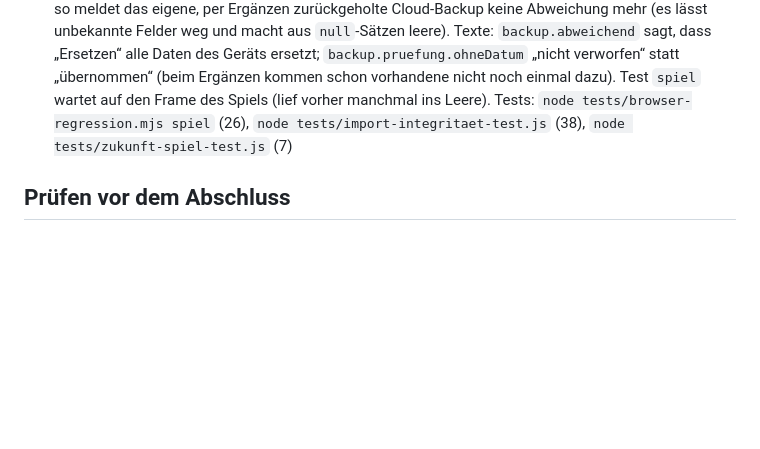
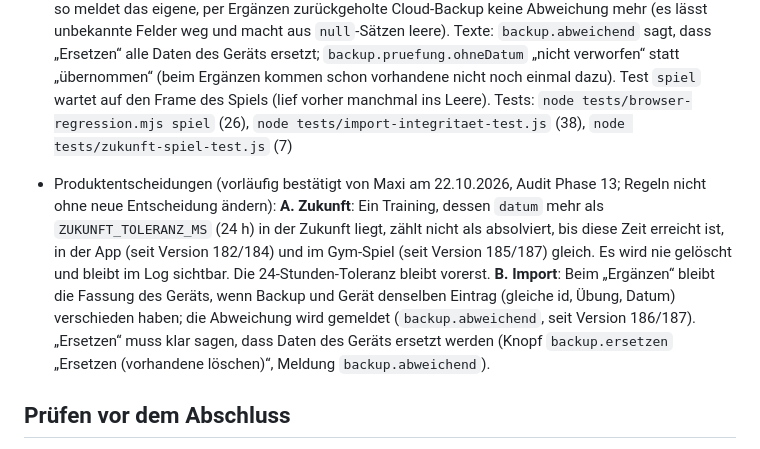
Before and after one commit to MaxusOxodus/hybridslife, a Markdown page: CLAUDE.md, the part around the change. GitHub-like rendering; blank space fills up the shorter version.

Commit message:
Phase 13: Produktentscheidungen A (Zukunft) und B (Ergänzen) in CLAUDE.md festgehalten
Co-Authored-By: Claude Opus 5.5 <noreply@anthropic.com>
Claude-Session: https://claude.ai/code/session_01UYbeqBmPYZPsadBtmSAEzL

```diff
--- a/CLAUDE.md
+++ b/CLAUDE.md
@@ -184,6 +184,8 @@ Trainings-App für Athleten im Krafttraining (seit Version 115 Korund, früher G
 
 - Befunde der KI-Durchsicht von 185 und 186 (Version 187, Audit Phase 12): **Spiel**: Ein Tag wird nur als Ganzes verbucht. Liegt einer seiner Einträge hinter der Grenze (`warten` in `importieren`), wartet der ganze Tag; vorher wurde ein Tag teils vor, teils hinter der Grenze mit den frühen Einträgen verbucht, Kristall und Ruf eines späteren Rekords fehlten dann für immer. **Import**: „andere Fassung“ (`backup.abweichend`) vergleicht nur die bekannten Felder (`eintragNurBekannt` auf beiden Seiten), so meldet das eigene, per Ergänzen zurückgeholte Cloud-Backup keine Abweichung mehr (es lässt unbekannte Felder weg und macht aus `null`-Sätzen leere). Texte: `backup.abweichend` sagt, dass „Ersetzen“ alle Daten des Geräts ersetzt; `backup.pruefung.ohneDatum` „nicht verworfen“ statt „übernommen“ (beim Ergänzen kommen schon vorhandene nicht noch einmal dazu). Test `spiel` wartet auf den Frame des Spiels (lief vorher manchmal ins Leere). Tests: `node tests/browser-regression.mjs spiel` (26), `node tests/import-integritaet-test.js` (38), `node tests/zukunft-spiel-test.js` (7)
 
+- Produktentscheidungen (vorläufig bestätigt von Maxi am 22.10.2026, Audit Phase 13; Regeln nicht ohne neue Entscheidung ändern): **A. Zukunft**: Ein Training, dessen `datum` mehr als `ZUKUNFT_TOLERANZ_MS` (24 h) in der Zukunft liegt, zählt nicht als absolviert, bis diese Zeit erreicht ist, in der App (seit Version 182/184) und im Gym-Spiel (seit Version 185/187) gleich. Es wird nie gelöscht und bleibt im Log sichtbar. Die 24-Stunden-Toleranz bleibt vorerst. **B. Import**: Beim „Ergänzen“ bleibt die Fassung des Geräts, wenn Backup und Gerät denselben Eintrag (gleiche id, Übung, Datum) verschieden haben; die Abweichung wird gemeldet (`backup.abweichend`, seit Version 186/187). „Ersetzen“ muss klar sagen, dass Daten des Geräts ersetzt werden (Knopf `backup.ersetzen` „Ersetzen (vorhandene löschen)“, Meldung `backup.abweichend`).
+
 ## Prüfen vor dem Abschluss
 - Testen bei 320 und 390 px Breite, Hell und Dunkel, Glass und Klassisch, Deutsch und Englisch
 - Testen mit alten Daten und mit leerer App
```
